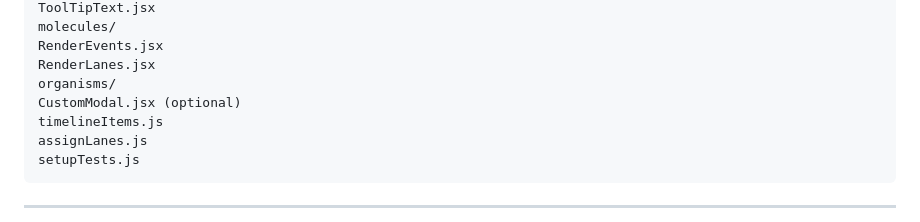
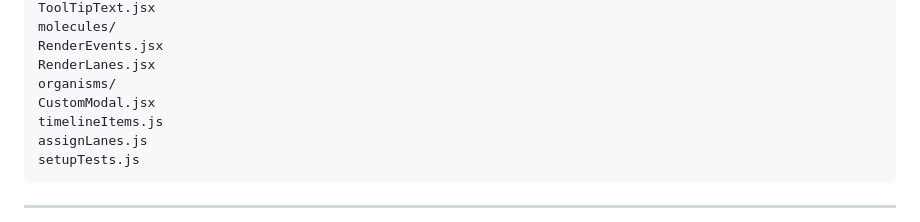
Before and after one commit to DanielTrybe/Airtable-Engineering-test, a Markdown page: README.md, the part around the change. GitHub-like rendering.

```diff
--- a/README.md
+++ b/README.md
@@ -90,7 +90,7 @@ molecules/
 RenderEvents.jsx
 RenderLanes.jsx
 organisms/
-CustomModal.jsx (optional)
+CustomModal.jsx
 timelineItems.js
 assignLanes.js
 setupTests.js
```
